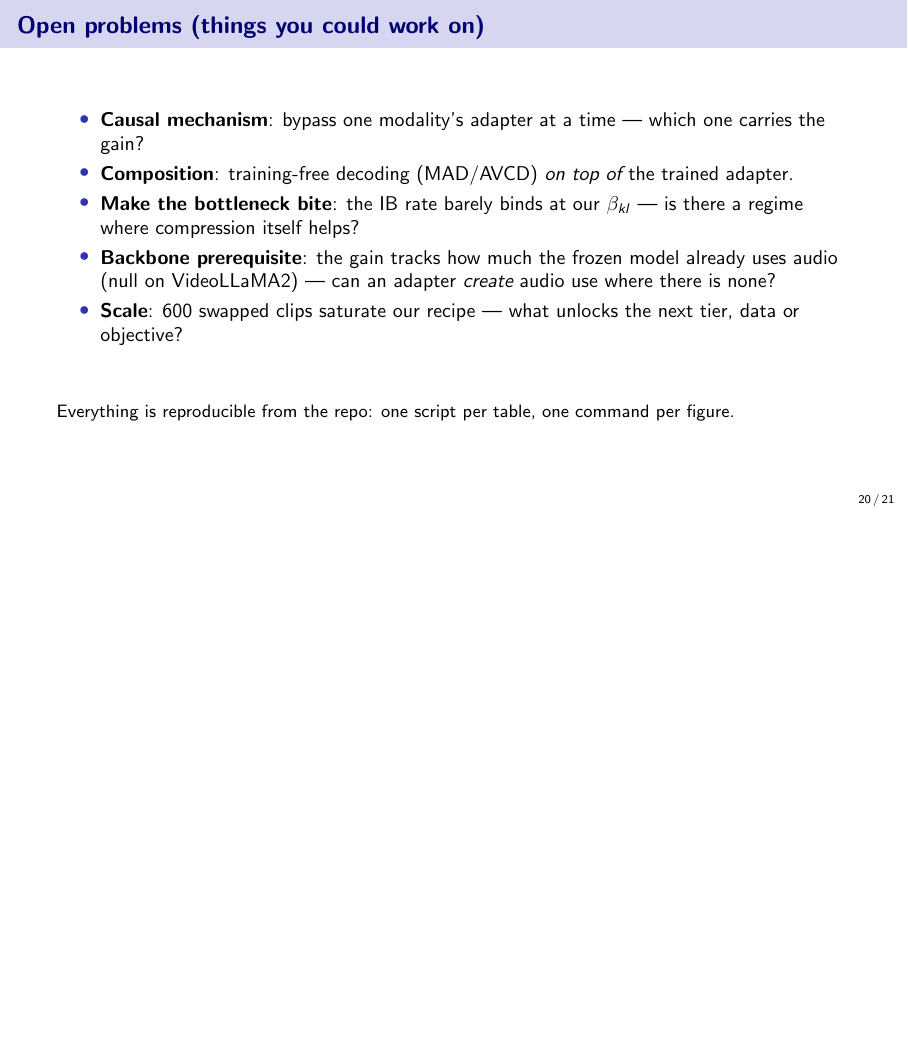
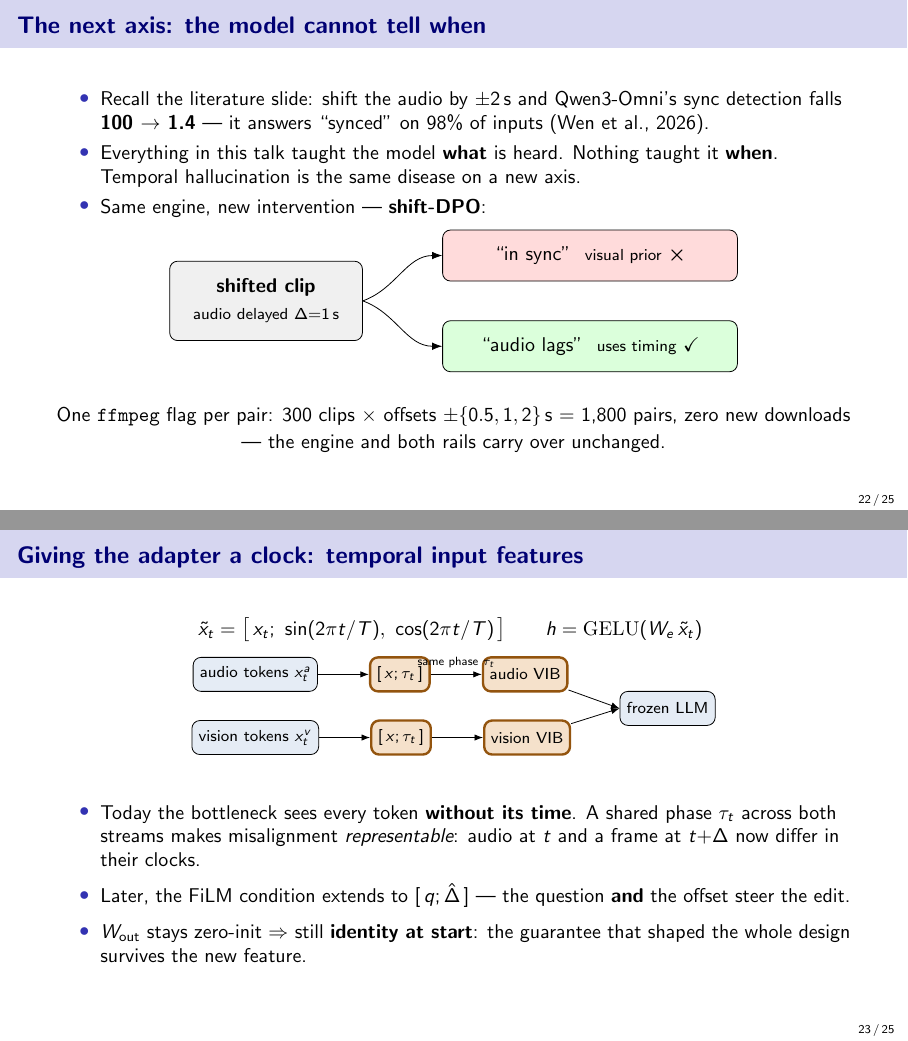
Before and after one commit to SouleimanS/RLVIB, LaTeX slides (paper/phd_talk.tex): page 20 of 21 before the commit and pages 22 and 23 of 25 after it, the two joined at a grey line, the shorter picture padded with empty space. Compiled offline with pdfLaTeX.

Commit message:
phd_talk: MMAU + Video-MME guard slides, temporal-axis slides
Guards after the paired-stats slide: MMAU table (provisional, % FAKE-DATA) and
Video-MME short-subset parity table (provisional, % FAKE-DATA). Before open
problems: shift-DPO motivation (Wen et al. sync 100->1.4, real) and the
temporal-input-features (shared clock) design. Summary gains a 'next: when,
not just what' bullet. 25 frames.

Co-Authored-By: Claude Opus 4.8 (1M context) <noreply@anthropic.com>
Claude-Session: https://claude.ai/code/session_01LvpeNErHx5Q2sNH31BSMfn

```diff
--- a/paper/phd_talk.tex
+++ b/paper/phd_talk.tex
@@ -514,6 +574,65 @@ disjoint rest. Our first ``best'' checkpoint didn't survive this.
 \end{center}
 \end{frame}
 
+% ============ 19b. Next axis: time ============
+\begin{frame}{The next axis: the model cannot tell \emph{when}}
+\begin{itemize}\small
+\item Recall the literature slide: shift the audio by $\pm2$\,s and Qwen3-Omni's sync detection
+falls \textbf{100 $\to$ 1.4} --- it answers ``synced'' on 98\% of inputs (Wen et al., 2026).
+\item Everything in this talk taught the model \textbf{what} is heard. Nothing taught it
+\textbf{when}. Temporal hallucination is the same disease on a new axis.
+\item Same engine, new intervention --- \textbf{shift-DPO}:
+\end{itemize}
+\vspace{0.2em}
+\centering
+\begin{tikzpicture}[font=\small,>={Latex[length=1.8mm]},
+  clip/.style={draw,rounded corners,fill=gray!12,align=center,minimum width=34mm,minimum height=14mm},
+  good/.style={draw,rounded corners,fill=green!14,align=center,minimum width=52mm,minimum height=9mm},
+  bad/.style={draw,rounded corners,fill=red!14,align=center,minimum width=52mm,minimum height=9mm}]
+  \node[clip] (c) {\textbf{shifted clip}\\[0.5mm]{\scriptsize audio delayed $\Delta{=}1$\,s}};
+  \node[bad,right=14mm of c,yshift=8mm]  (b) {``in sync'' \ {\scriptsize visual prior} $\boldsymbol{\times}$};
+  \node[good,right=14mm of c,yshift=-8mm] (g) {``audio lags'' \ {\scriptsize uses timing} $\boldsymbol{\checkmark}$};
+  \draw[->] (c.east) to[out=20,in=180] (b.west);
+  \draw[->] (c.east) to[out=-20,in=180] (g.west);
+\end{tikzpicture}
+\vfill
+{\small One \texttt{ffmpeg} flag per pair: 300 clips $\times$ offsets $\pm\{0.5,1,2\}$\,s $=$ 1{,}800
+pairs, zero new downloads --- the engine and both rails carry over unchanged.}
+\end{frame}
+
+% ============ 19c. Temporal input features ============
+\begin{frame}{Giving the adapter a clock: temporal input features}
+\centering\small
+$\tilde x_t = \big[\,x_t;\ \sin(2\pi t/T),\ \cos(2\pi t/T)\,\big]
+\qquad h = \mathrm{GELU}(W_e\,\tilde x_t)$
+\vspace{0.3em}
+\par
+\begin{tikzpicture}[font=\scriptsize,>={Latex[length=1.5mm]},node distance=2mm and 4mm,
+  trn/.style={draw,very thick,rounded corners,fill=trn!22,draw=trn!70!black,minimum height=6mm,align=center},
+  frzs/.style={draw,rounded corners,fill=frz!12,minimum height=6mm,align=center}]
+  \node[frzs] (a) {audio tokens $x^a_t$};
+  \node[frzs,below=5mm of a] (v) {vision tokens $x^v_t$};
+  \node[trn,right=9mm of a] (ca) {$[\,x;\tau_t\,]$};
+  \node[trn,right=9mm of v] (cv) {$[\,x;\tau_t\,]$};
+  \node[trn,right=9mm of ca] (ba) {audio VIB};
+  \node[trn,right=9mm of cv] (bv) {vision VIB};
+  \node[frzs,right=9mm of ba,yshift=-6mm] (llm) {frozen LLM};
+  \draw[->] (a)--(ca); \draw[->] (v)--(cv);
+  \draw[->] (ca)--node[above]{\tiny same phase $\tau_t$}(ba); \draw[->] (cv)--(bv);
+  \draw[->] (ba)--(llm.west); \draw[->] (bv)--(llm.west);
+\end{tikzpicture}
+\vfill
+\begin{itemize}\small
+\item Today the bottleneck sees every token \textbf{without its time}. A shared phase $\tau_t$
+across both streams makes misalignment \emph{representable}: audio at $t$ and a frame at
+$t{+}\Delta$ now differ in their clocks.
+\item Later, the FiLM condition extends to $[\,q;\hat\Delta\,]$ --- the question \textbf{and} the
+offset steer the edit.
+\item $W_{\text{out}}$ stays zero-init $\Rightarrow$ still \textbf{identity at start}: the guarantee
+that shaped the whole design survives the new feature.
+\end{itemize}
+\end{frame}
+
 % ============ 20. Open problems ============
 \begin{frame}{Open problems (things you could work on)}
 \begin{itemize}\small
```
Also changed, not shown: paper/phd_talk.tex (62 more changed lines).
